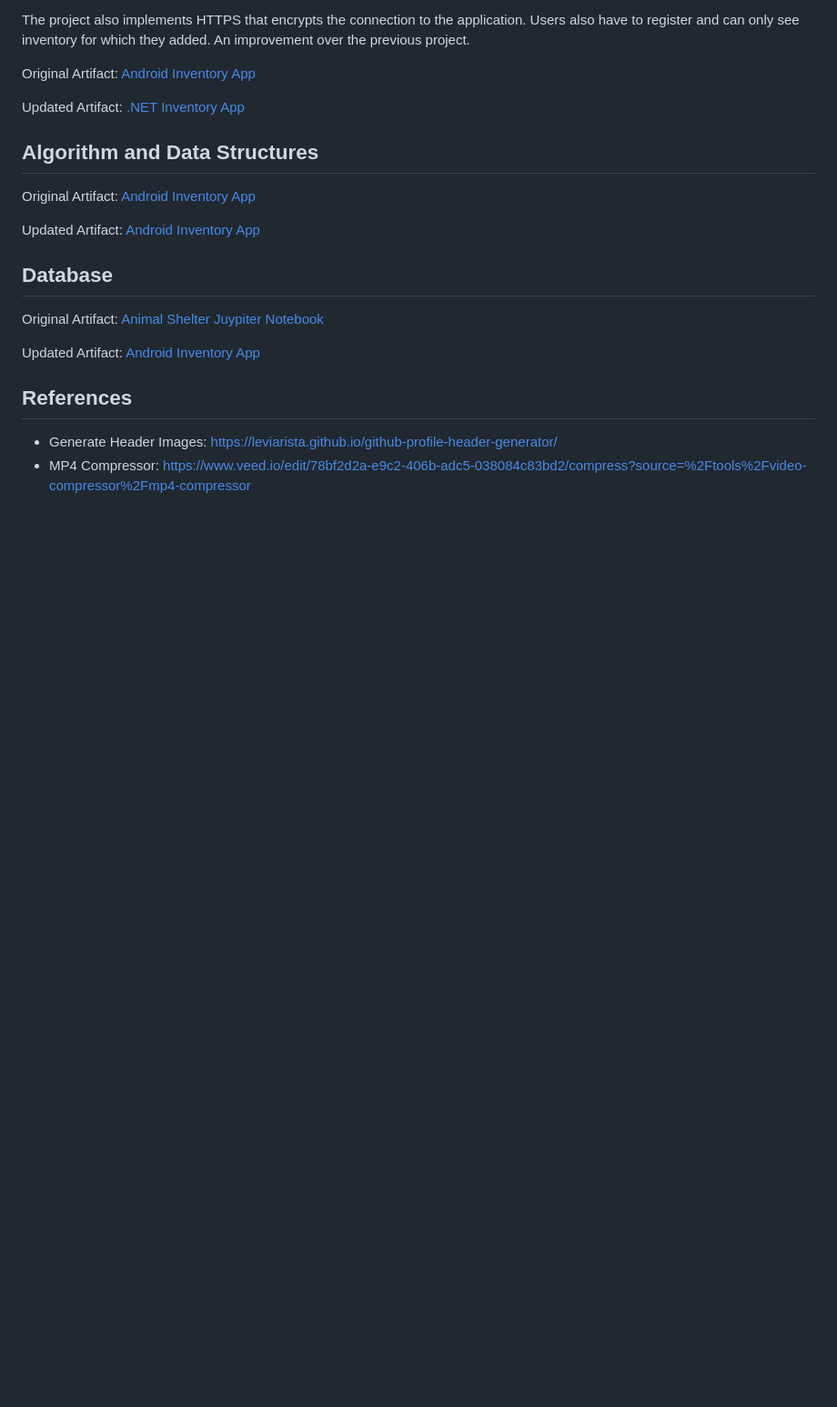
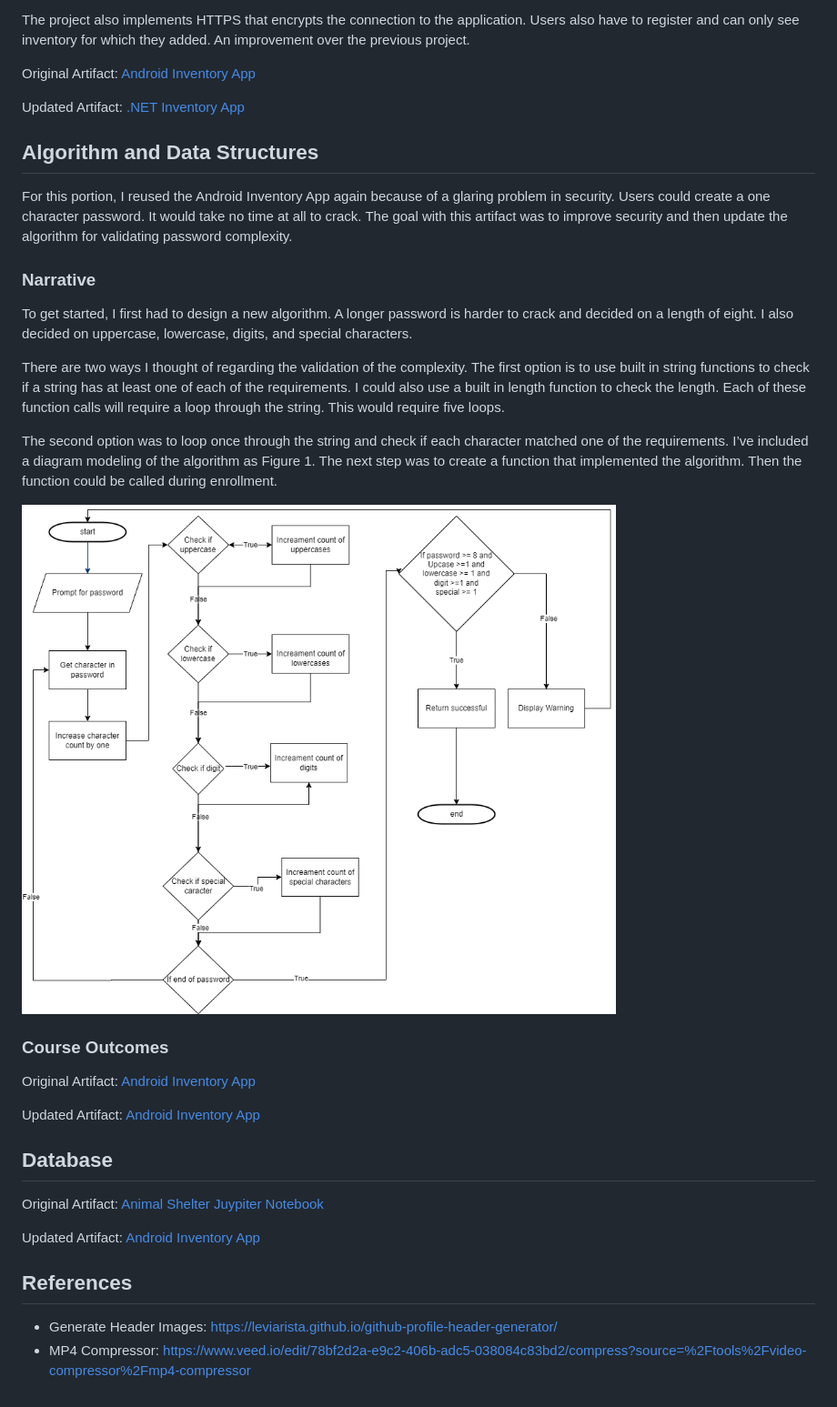
Before and after one commit to sjcurtis/sjcurtis.github.io, a Markdown page: README.md, the part around the change. Shown: that part at 91% size. GitHub-like rendering; pictures changed too: PasswordAlgorithm.drawio.png (added); blank space fills up the shorter version.

```diff
--- a/README.md
+++ b/README.md
@@ -50,6 +50,20 @@ Updated Artifact: [.NET Inventory App](./DotNetInventoryApp)
 
 ## Algorithm and Data Structures
 
+For this portion, I reused the Android Inventory App again because of a glaring problem in security. Users could create a one character password. It would take no time at all to crack. The goal with this artifact was to improve security and then update the algorithm for validating password complexity.
+
+### Narrative
+
+To get started, I first had to design a new algorithm. A longer password is harder to crack and decided on a length of eight. I also decided on uppercase, lowercase, digits, and special characters.
+
+There are two ways I thought of regarding the validation of the complexity. The first option is to use built in string functions to check if a string has at least one of each of the requirements. I could also use a built in length function to check the length. Each of these function calls will require a loop through the string. This would require five loops.
+
+The second option was to loop once through the string and check if each character matched one of the requirements. I’ve included a diagram modeling of the algorithm as Figure 1. The next step was to create a function that implemented the algorithm. Then the function could be called during enrollment.
+
+![Figure 1.](./PasswordAlgorithm.drawio.png)
+
+### Course Outcomes
+
 Original Artifact: [Android Inventory App](./AndroidInventoryApp)
 
 Updated Artifact: [Android Inventory App](./InventoryProjectSecurityUpdate)
```
